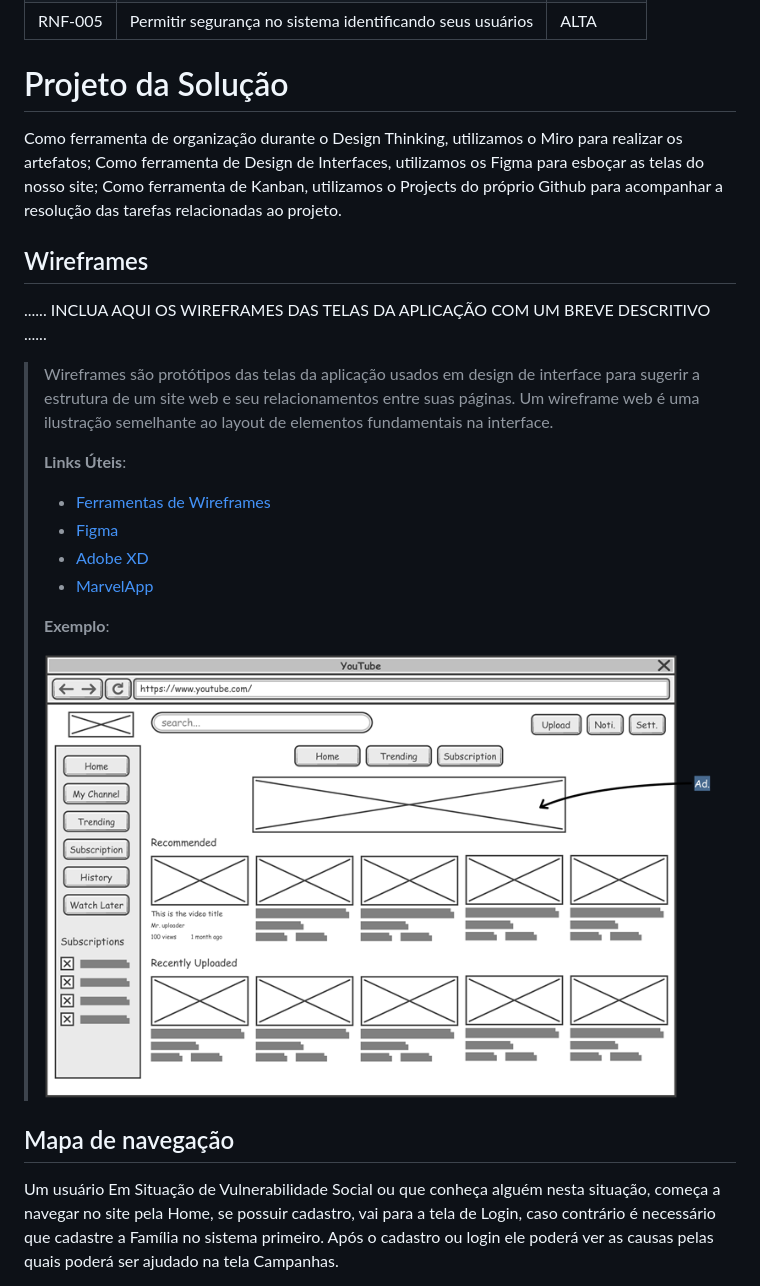
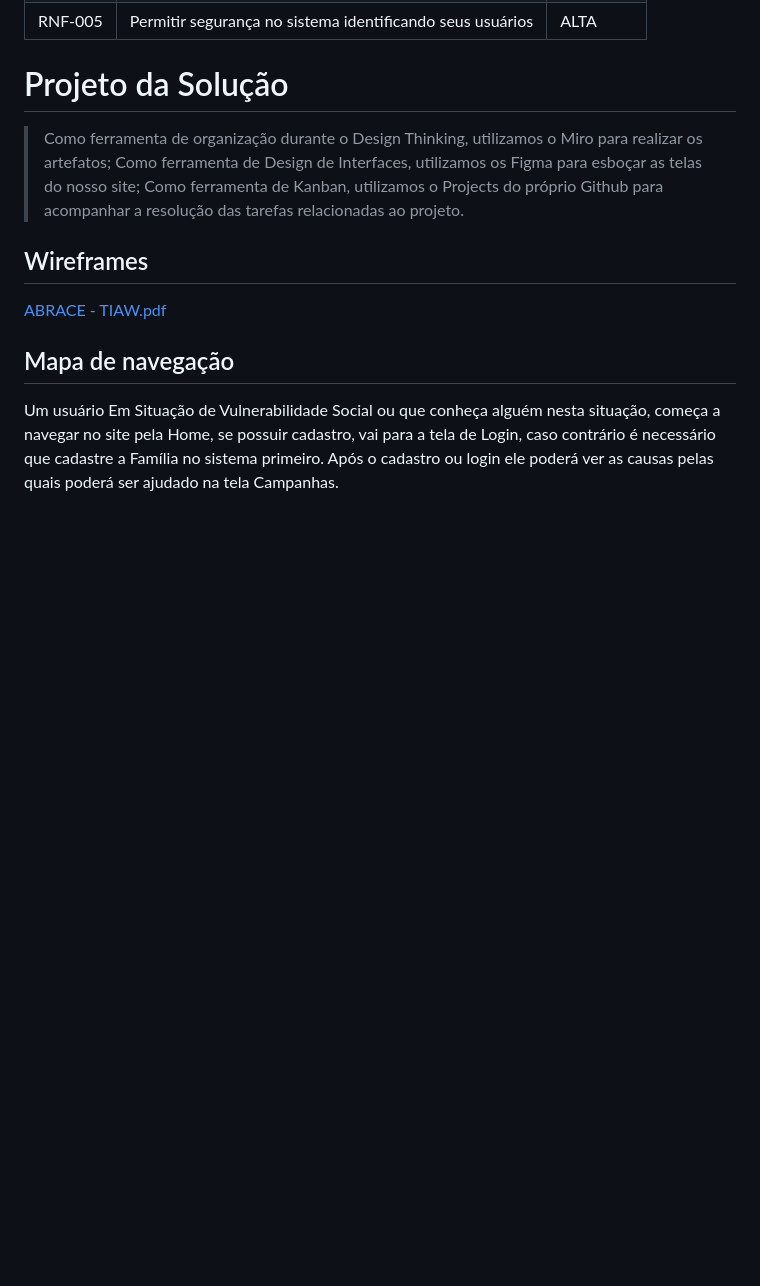
Before and after one commit to ICEI-PUCMinas-PSG-SI-TI/psg-ads-2024-01-tiaw-1854100-grupo-6-abrace, a Markdown page: docs/relatorio/Relatorio Tecnico - TEMPLATE.md, the part around the change. GitHub-like rendering; blank space fills up the shorter version.

Commit message:
Update Relatorio Tecnico - TEMPLATE.md
Wireframes inclusos

```diff
--- a/docs/relatorio/Relatorio Tecnico - TEMPLATE.md
+++ b/docs/relatorio/Relatorio Tecnico - TEMPLATE.md
@@ -110,28 +110,13 @@ A tabela que segue apresenta os requisitos não funcionais do projeto.
 
 # Projeto da Solução
 
-Como ferramenta de organização durante o Design Thinking, utilizamos o Miro para realizar os artefatos;
-Como ferramenta de Design de Interfaces, utilizamos os Figma para esboçar as telas do nosso site;
-Como ferramenta de Kanban, utilizamos o Projects do próprio Github para acompanhar a resolução das tarefas relacionadas ao projeto.
+> Como ferramenta de organização durante o Design Thinking, utilizamos o Miro para realizar os artefatos;
+> Como ferramenta de Design de Interfaces, utilizamos os Figma para esboçar as telas do nosso site;
+> Como ferramenta de Kanban, utilizamos o Projects do próprio Github para acompanhar a resolução das tarefas relacionadas ao projeto.
 
 ## Wireframes
 
-......  INCLUA AQUI OS WIREFRAMES DAS TELAS DA APLICAÇÃO COM UM BREVE DESCRITIVO ......
-
-> Wireframes são protótipos das telas da aplicação usados em design de interface para sugerir a
-> estrutura de um site web e seu relacionamentos entre suas
-> páginas. Um wireframe web é uma ilustração semelhante ao
-> layout de elementos fundamentais na interface.
->
-> **Links Úteis**:
-> - [Ferramentas de Wireframes](https://rockcontent.com/blog/wireframes/)
-> - [Figma](https://www.figma.com/)
-> - [Adobe XD](https://www.adobe.com/br/products/xd.html#scroll)
-> - [MarvelApp](https://marvelapp.com/developers/documentation/tutorials/)
->
-> **Exemplo**:
->
-> ![Exemplo de Link para Wireframe](images/wireframe-example.png)
+[ABRACE - TIAW.pdf](https://github.com/ICEI-PUCMinas-PSG-SI-TI/psg-ads-2024-01-tiaw-1854100-grupo-6-abrace/files/14973487/ABRACE.-.TIAW.pdf)
 
 
 ## Mapa de navegação
```
